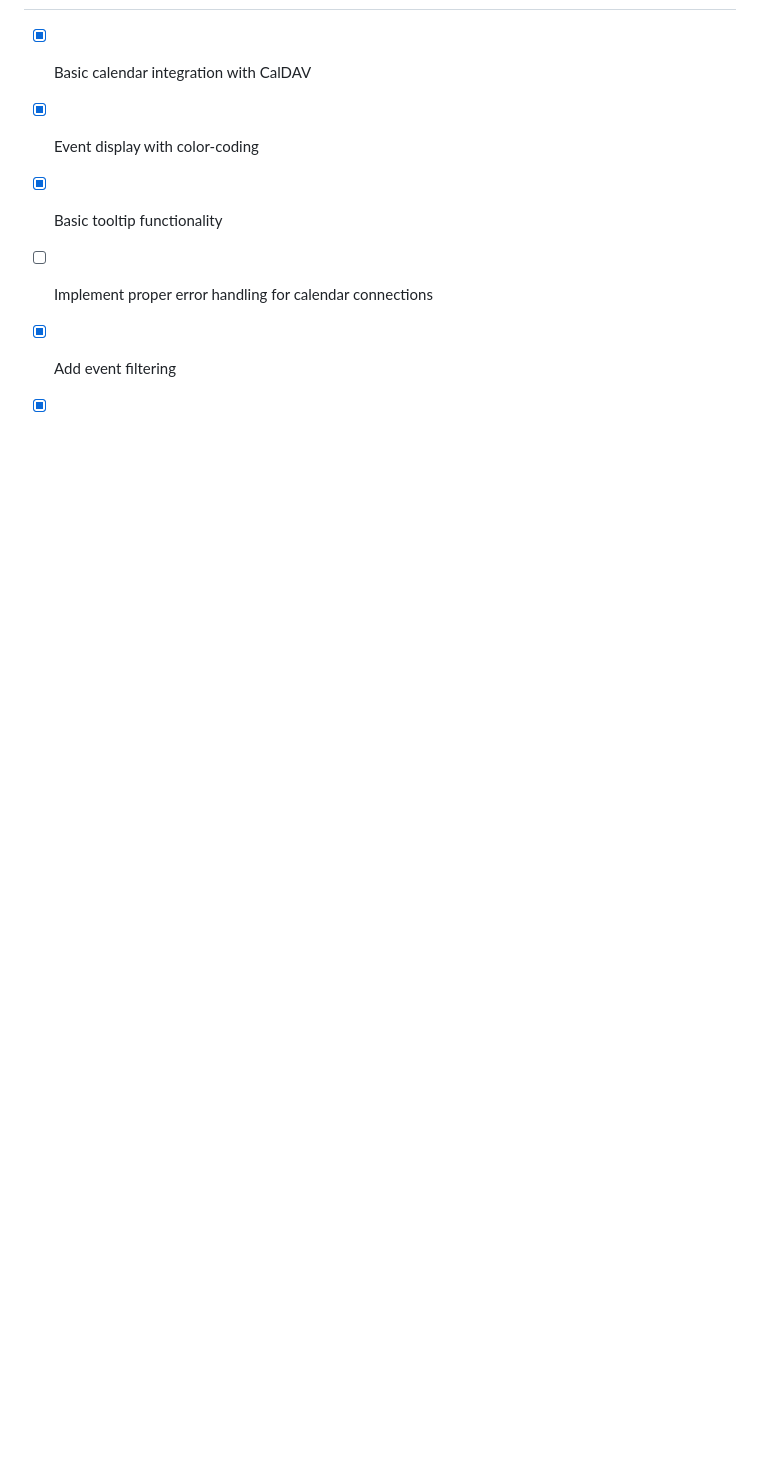
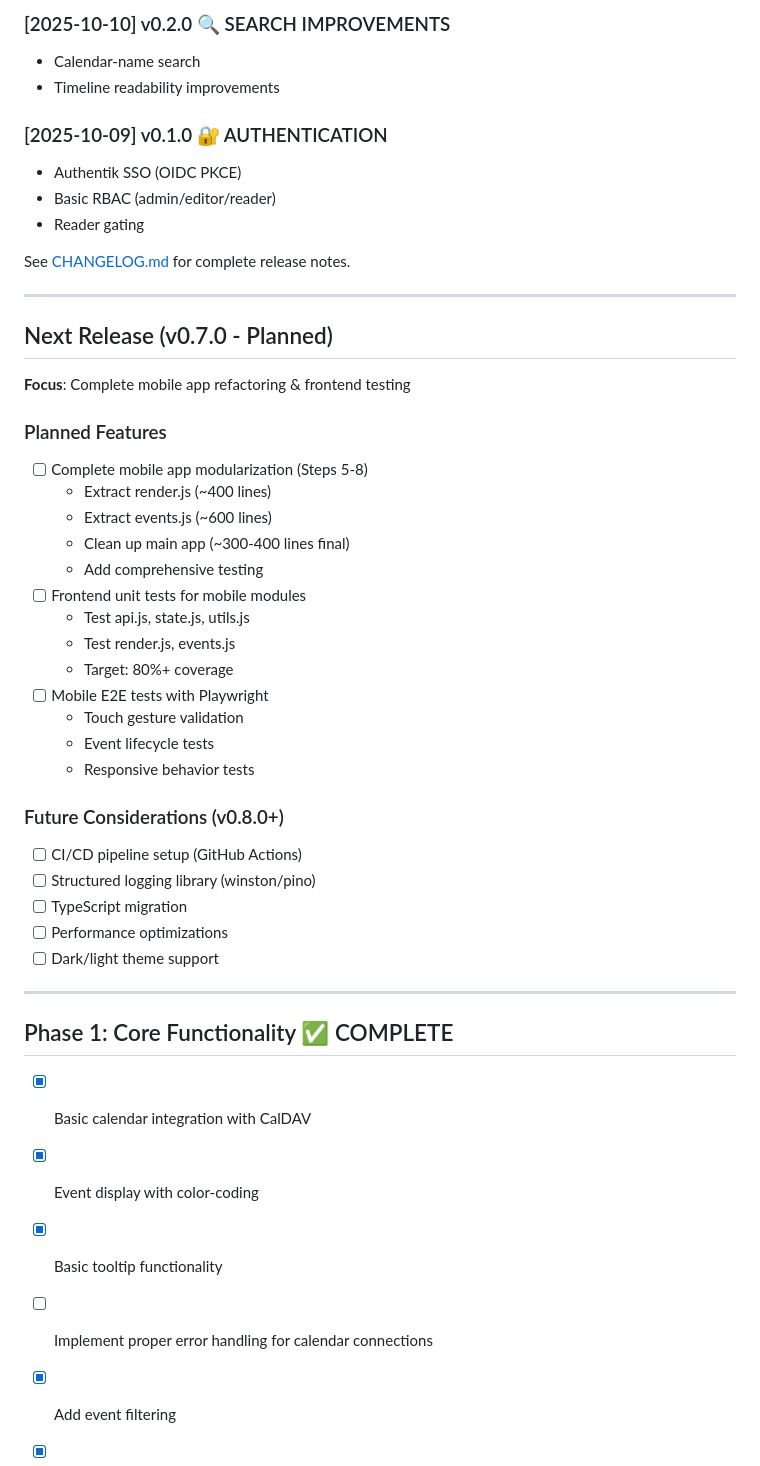
Before and after one commit to snizzleorg/supportplanner, a Markdown page: docs/ROADMAP.md, the part around the change printed below. GitHub-like rendering; blank space fills up the shorter version.

```diff
--- a/docs/ROADMAP.md
+++ b/docs/ROADMAP.md
@@ -29,3 +59,45 @@
+### [2025-10-10] v0.2.0 🔍 SEARCH IMPROVEMENTS
+- Calendar-name search
+- Timeline readability improvements
+
+### [2025-10-09] v0.1.0 🔐 AUTHENTICATION
+- Authentik SSO (OIDC PKCE)
+- Basic RBAC (admin/editor/reader)
+- Reader gating
+
+See [CHANGELOG.md](../CHANGELOG.md) for complete release notes.
+
+---
+
+## Next Release (v0.7.0 - Planned)
+
+**Focus**: Complete mobile app refactoring & frontend testing
+
+### Planned Features
+- [ ] Complete mobile app modularization (Steps 5-8)
+  - Extract render.js (~400 lines)
+  - Extract events.js (~600 lines)
+  - Clean up main app (~300-400 lines final)
+  - Add comprehensive testing
+- [ ] Frontend unit tests for mobile modules
+  - Test api.js, state.js, utils.js
+  - Test render.js, events.js
+  - Target: 80%+ coverage
+- [ ] Mobile E2E tests with Playwright
+  - Touch gesture validation
+  - Event lifecycle tests
+  - Responsive behavior tests
+
+### Future Considerations (v0.8.0+)
+- [ ] CI/CD pipeline setup (GitHub Actions)
+- [ ] Structured logging library (winston/pino)
+- [ ] TypeScript migration
+- [ ] Performance optimizations
+- [ ] Dark/light theme support
+
+---
+
+## Phase 1: Core Functionality ✅ COMPLETE
 - [x] Basic calendar integration with CalDAV
 - [x] Event display with color-coding
 - [x] Basic tooltip functionality
```
Also changed, not shown: other parts of docs/ROADMAP.md (+111 -71 lines).
